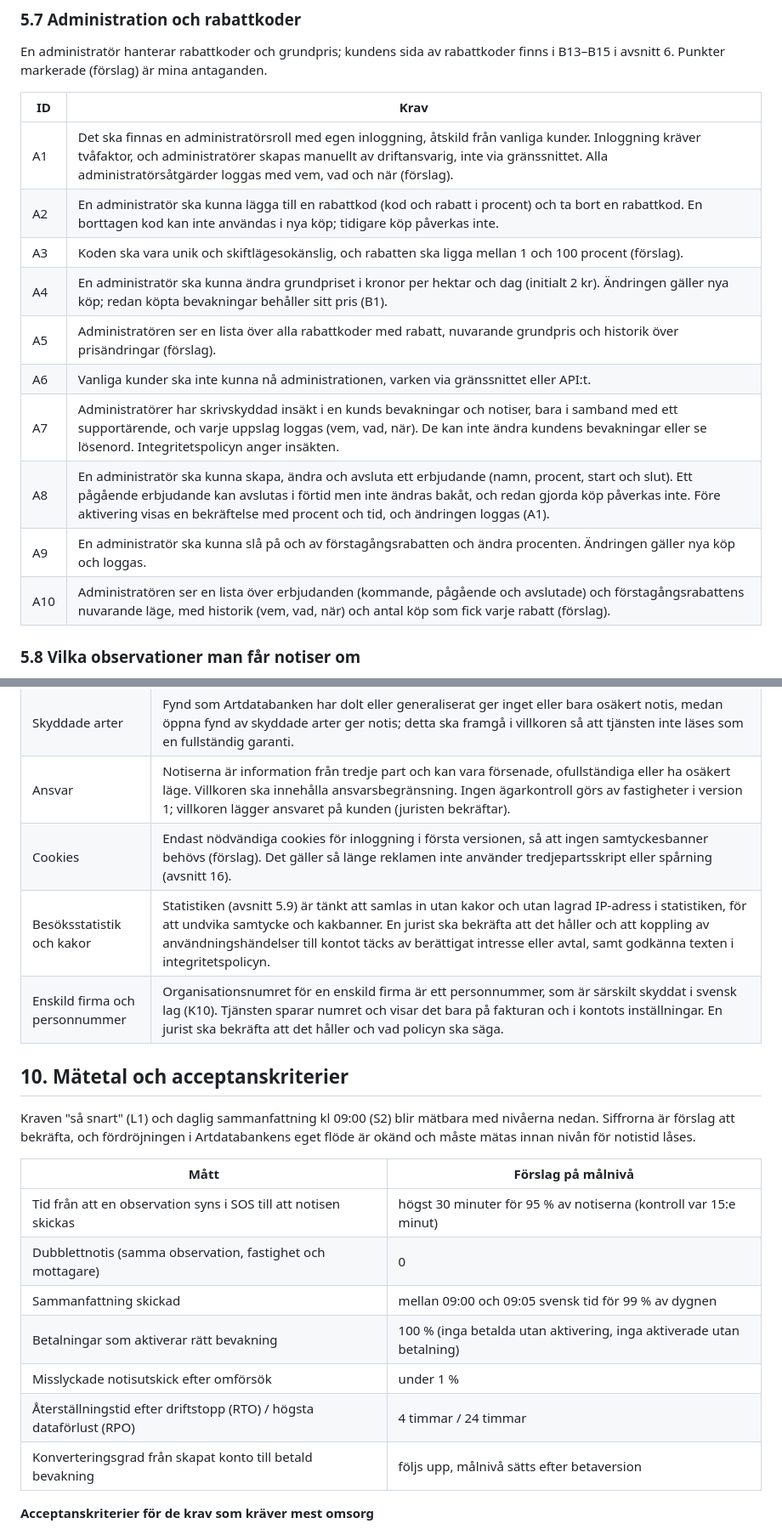
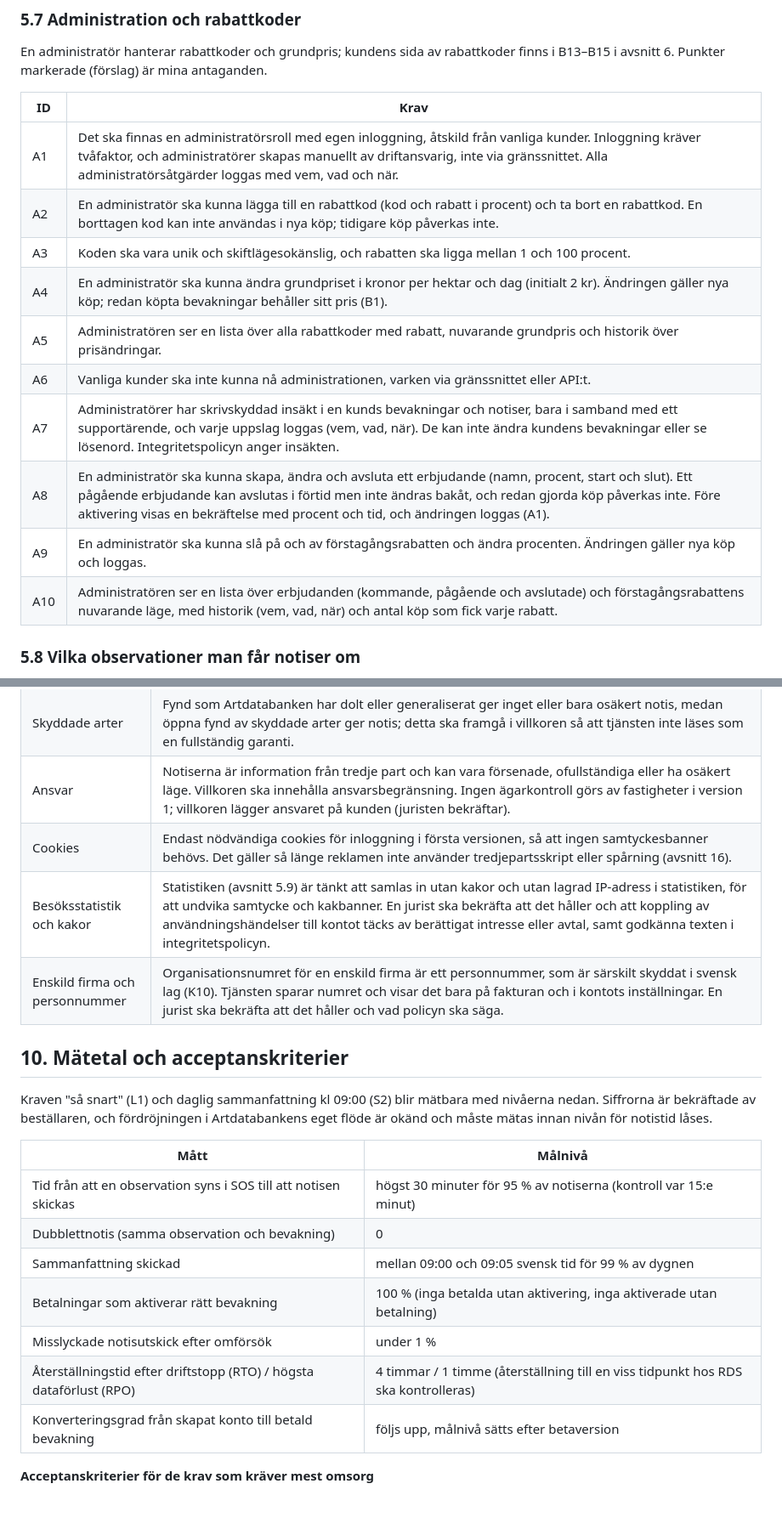
Before and after one commit to henrik-carlsson/LLVP, a Markdown page: artlarm/docs/PRD.md, 2 parts joined by grey strips. Shown at 85% size. Drawn GitHub-style; blank space fills up the shorter version.

Commit message:
Bekräfta förslag: ingen karta i version 1, mätetal, administratörskrav m.m.
Co-Authored-By: Claude Sonnet 5.5 <noreply@anthropic.com>

```diff
--- a/artlarm/docs/PRD.md
+++ b/artlarm/docs/PRD.md
@@ -143,16 +143,16 @@ En administratör hanterar rabattkoder och grundpris; kundens sida av rabattkode
 
 | ID | Krav |
 | --- | --- |
-| A1 | Det ska finnas en administratörsroll med egen inloggning, åtskild från vanliga kunder. Inloggning kräver tvåfaktor, och administratörer skapas manuellt av driftansvarig, inte via gränssnittet. Alla administratörsåtgärder loggas med vem, vad och när (förslag). |
+| A1 | Det ska finnas en administratörsroll med egen inloggning, åtskild från vanliga kunder. Inloggning kräver tvåfaktor, och administratörer skapas manuellt av driftansvarig, inte via gränssnittet. Alla administratörsåtgärder loggas med vem, vad och när. |
 | A2 | En administratör ska kunna lägga till en rabattkod (kod och rabatt i procent) och ta bort en rabattkod. En borttagen kod kan inte användas i nya köp; tidigare köp påverkas inte. |
-| A3 | Koden ska vara unik och skiftlägesokänslig, och rabatten ska ligga mellan 1 och 100 procent (förslag). |
+| A3 | Koden ska vara unik och skiftlägesokänslig, och rabatten ska ligga mellan 1 och 100 procent. |
 | A4 | En administratör ska kunna ändra grundpriset i kronor per hektar och dag (initialt 2 kr). Ändringen gäller nya köp; redan köpta bevakningar behåller sitt pris (B1). |
-| A5 | Administratören ser en lista över alla rabattkoder med rabatt, nuvarande grundpris och historik över prisändringar (förslag). |
+| A5 | Administratören ser en lista över alla rabattkoder med rabatt, nuvarande grundpris och historik över prisändringar. |
 | A6 | Vanliga kunder ska inte kunna nå administrationen, varken via gränssnittet eller API:t. |
 | A7 | Administratörer har skrivskyddad insäkt i en kunds bevakningar och notiser, bara i samband med ett supportärende, och varje uppslag loggas (vem, vad, när). De kan inte ändra kundens bevakningar eller se lösenord. Integritetspolicyn anger insäkten. |
 | A8 | En administratör ska kunna skapa, ändra och avsluta ett erbjudande (namn, procent, start och slut). Ett pågående erbjudande kan avslutas i förtid men inte ändras bakåt, och redan gjorda köp påverkas inte. Före aktivering visas en bekräftelse med procent och tid, och ändringen loggas (A1). |
 | A9 | En administratör ska kunna slå på och av förstagångsrabatten och ändra procenten. Ändringen gäller nya köp och loggas. |
-| A10 | Administratören ser en lista över erbjudanden (kommande, pågående och avslutade) och förstagångsrabattens nuvarande läge, med historik (vem, vad, när) och antal köp som fick varje rabatt (förslag). |
+| A10 | Administratören ser en lista över erbjudanden (kommande, pågående och avslutade) och förstagångsrabattens nuvarande läge, med historik (vem, vad, när) och antal köp som fick varje rabatt. |
 
 ### 5.8 Vilka observationer man får notiser om
 
@@ -303,22 +303,22 @@ Innan tjänsten tas betalt för behöver följande kläras av jurist; punkterna
 | Datalicenser | Artdatabankens villkor, licenser per datakälla i SOS (iNaturalist-observatörer väljer licens per observation och den följer med i SOS-datat; i ett stickprov kring Uppsala (14 230 observationer sedan 2026-01-01) hade 1 952 av 2 560 iNaturalist-observationer licensen cc-by-nc, som utesluter kommersiell användning, medan Artportalens fynd anges som "Free usage" utan uttalad licens), Lantmäteriets villkor för kommersiell tjänst och avverkningsanmälans licens (Skogsstyrelsen: CC0, klarlagd). Notiserna visar art, tid, ungefärligt läge och länk, inte bilder. Frågor till juristen: (1) räknas notisens innehåll som användning av licensierat material, (2) gäller "icke-kommersiell" en betald tjänst som bara visar fakta och länk, och (3) ger Artdatabankens villkor för SOS rätt till kommersiell användning av alla källor. |
 | Skyddade arter | Fynd som Artdatabanken har dolt eller generaliserat ger inget eller bara osäkert notis, medan öppna fynd av skyddade arter ger notis; detta ska framgå i villkoren så att tjänsten inte läses som en fullständig garanti. |
 | Ansvar | Notiserna är information från tredje part och kan vara försenade, ofullständiga eller ha osäkert läge. Villkoren ska innehålla ansvarsbegränsning. Ingen ägarkontroll görs av fastigheter i version 1; villkoren lägger ansvaret på kunden (juristen bekräftar). |
-| Cookies | Endast nödvändiga cookies för inloggning i första versionen, så att ingen samtyckesbanner behövs (förslag). Det gäller så länge reklamen inte använder tredjepartsskript eller spårning (avsnitt 16). |
+| Cookies | Endast nödvändiga cookies för inloggning i första versionen, så att ingen samtyckesbanner behövs. Det gäller så länge reklamen inte använder tredjepartsskript eller spårning (avsnitt 16). |
 | Besöksstatistik och kakor | Statistiken (avsnitt 5.9) är tänkt att samlas in utan kakor och utan lagrad IP-adress i statistiken, för att undvika samtycke och kakbanner. En jurist ska bekräfta att det håller och att koppling av användningshändelser till kontot täcks av berättigat intresse eller avtal, samt godkänna texten i integritetspolicyn. |
 | Enskild firma och personnummer | Organisationsnumret för en enskild firma är ett personnummer, som är särskilt skyddat i svensk lag (K10). Tjänsten sparar numret och visar det bara på fakturan och i kontots inställningar. En jurist ska bekräfta att det håller och vad policyn ska säga. |
 
 ## 10. Mätetal och acceptanskriterier
 
-Kraven "så snart" (L1) och daglig sammanfattning kl 09:00 (S2) blir mätbara med nivåerna nedan. Siffrorna är förslag att bekräfta, och fördröjningen i Artdatabankens eget flöde är okänd och måste mätas innan nivån för notistid låses.
+Kraven "så snart" (L1) och daglig sammanfattning kl 09:00 (S2) blir mätbara med nivåerna nedan. Siffrorna är bekräftade av beställaren, och fördröjningen i Artdatabankens eget flöde är okänd och måste mätas innan nivån för notistid låses.
 
-| Mått | Förslag på målnivå |
+| Mått | Målnivå |
 | --- | --- |
 | Tid från att en observation syns i SOS till att notisen skickas | högst 30 minuter för 95 % av notiserna (kontroll var 15:e minut) |
-| Dubblettnotis (samma observation, fastighet och mottagare) | 0 |
+| Dubblettnotis (samma observation och bevakning) | 0 |
 | Sammanfattning skickad | mellan 09:00 och 09:05 svensk tid för 99 % av dygnen |
 | Betalningar som aktiverar rätt bevakning | 100 % (inga betalda utan aktivering, inga aktiverade utan betalning) |
 | Misslyckade notisutskick efter omförsök | under 1 % |
-| Återställningstid efter driftstopp (RTO) / högsta dataförlust (RPO) | 4 timmar / 24 timmar |
+| Återställningstid efter driftstopp (RTO) / högsta dataförlust (RPO) | 4 timmar / 1 timme (återställning till en viss tidpunkt hos RDS ska kontrolleras) |
 | Konverteringsgrad från skapat konto till betald bevakning | följs upp, målnivå sätts efter betaversion |
 
 **Acceptanskriterier för de krav som kräver mest omsorg**
```
Also changed, not shown: other parts of artlarm/docs/PRD.md (+11 -11 lines).
